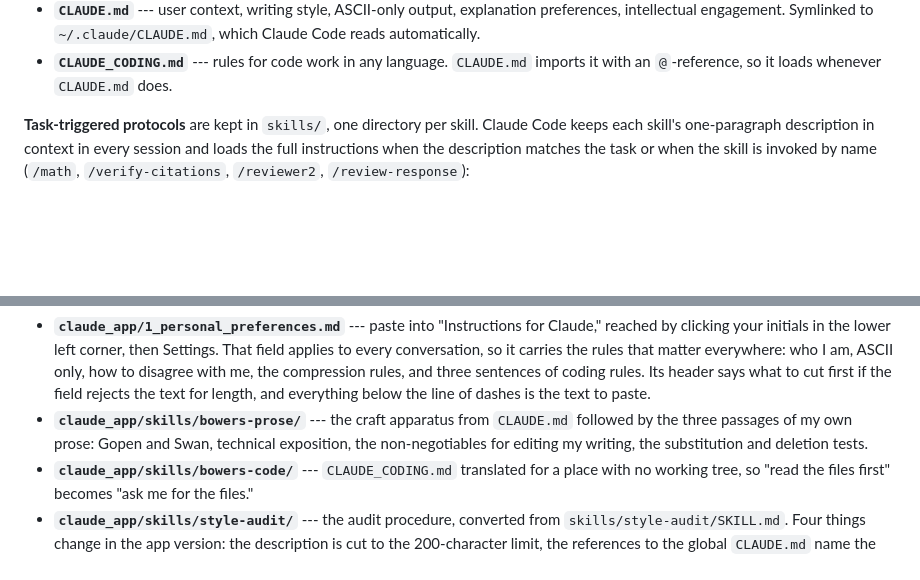
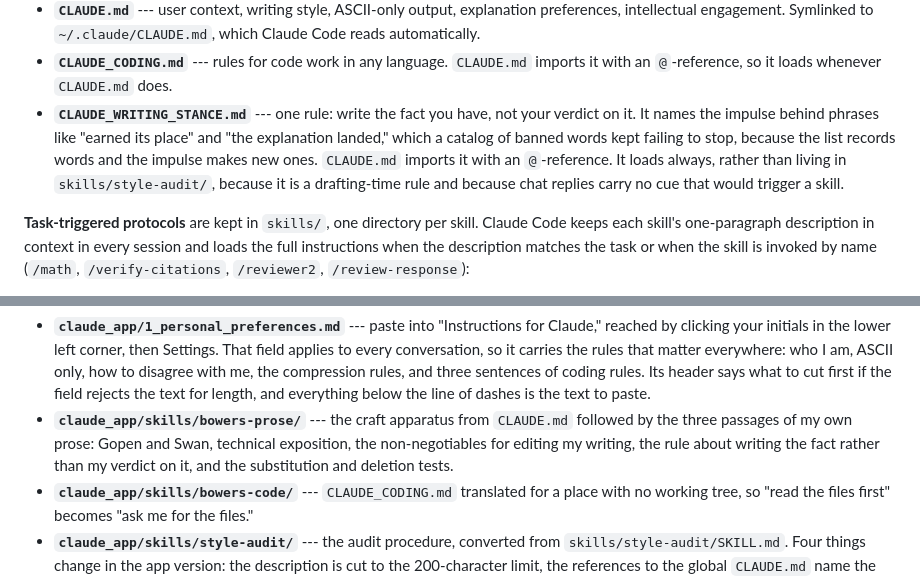
Before and after one commit to bowers-illinois-edu/ai_workflow, a Markdown page: README.md, 2 parts joined by grey strips. Rendered like a GitHub page; blank space fills up the shorter version.

```diff
--- a/README.md
+++ b/README.md
@@ -37,6 +37,13 @@ Two kinds of instruction live here, split by when they should load.
   `~/.claude/CLAUDE.md`, which Claude Code reads automatically.
 - **`CLAUDE_CODING.md`** --- rules for code work in any language. `CLAUDE.md`
   imports it with an `@`-reference, so it loads whenever `CLAUDE.md` does.
+- **`CLAUDE_WRITING_STANCE.md`** --- one rule: write the fact you have, not
+  your verdict on it. It names the impulse behind phrases like "earned its
+  place" and "the explanation landed," which a catalog of banned words kept
+  failing to stop, because the list records words and the impulse makes new
+  ones. `CLAUDE.md` imports it with an `@`-reference. It loads always, rather
+  than living in `skills/style-audit/`, because it is a drafting-time rule and
+  because chat replies carry no cue that would trigger a skill.
 
 **Task-triggered protocols** are kept in `skills/`, one directory per skill.
 Claude Code keeps each skill's one-paragraph description in context in every
@@ -170,7 +177,8 @@ and `skills/`.
   the line of dashes is the text to paste.
 - **`claude_app/skills/bowers-prose/`** --- the craft apparatus from `CLAUDE.md`
   followed by the three passages of my own prose: Gopen and Swan, technical
-  exposition, the non-negotiables for editing my writing, the substitution and
+  exposition, the non-negotiables for editing my writing, the rule about
+  writing the fact rather than my verdict on it, and the substitution and
   deletion tests.
 - **`claude_app/skills/bowers-code/`** --- `CLAUDE_CODING.md` translated for a
   place with no working tree, so "read the files first" becomes "ask me for the
```
Also changed, not shown: CLAUDE.md (+9 -10 lines).
